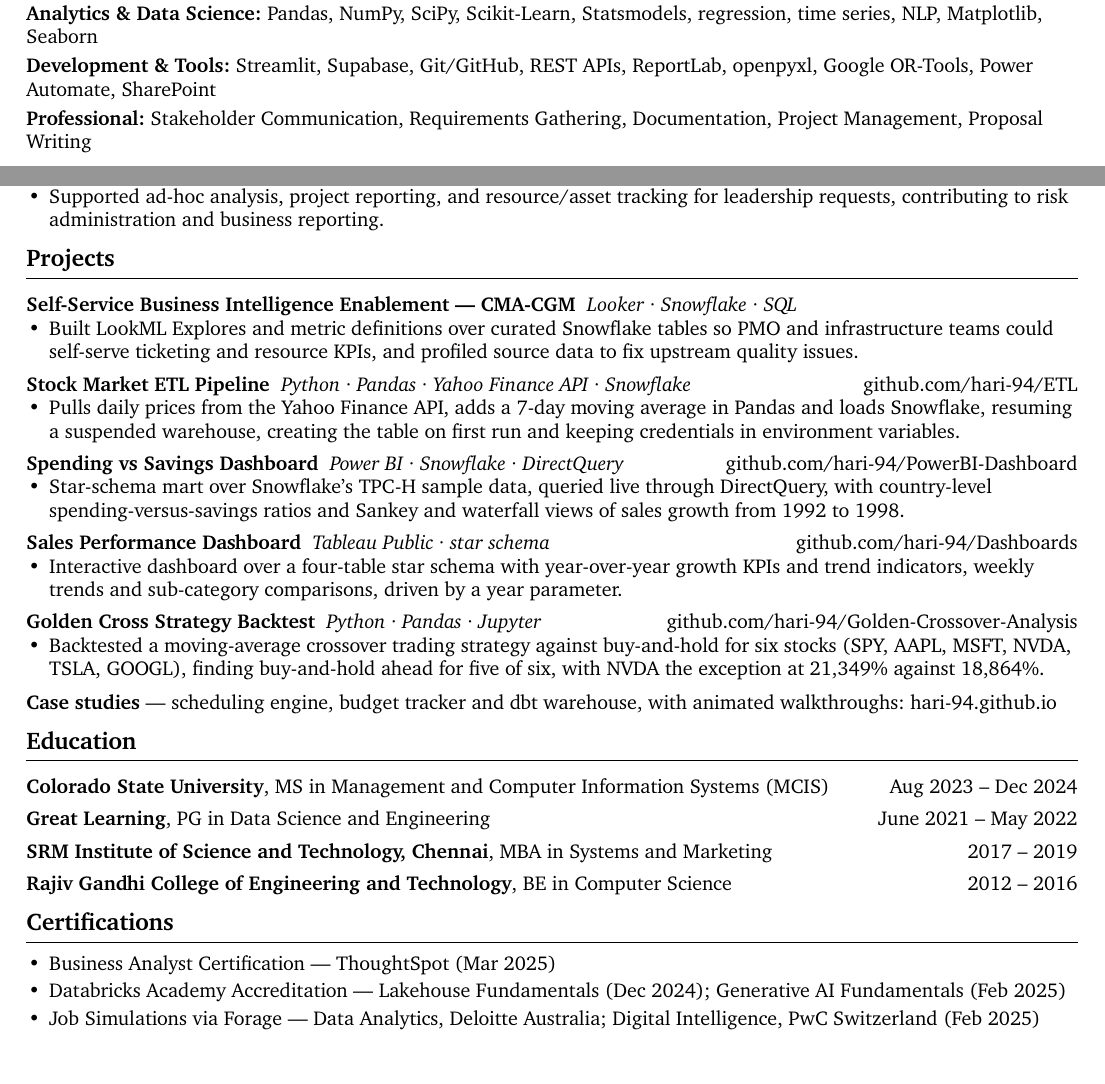
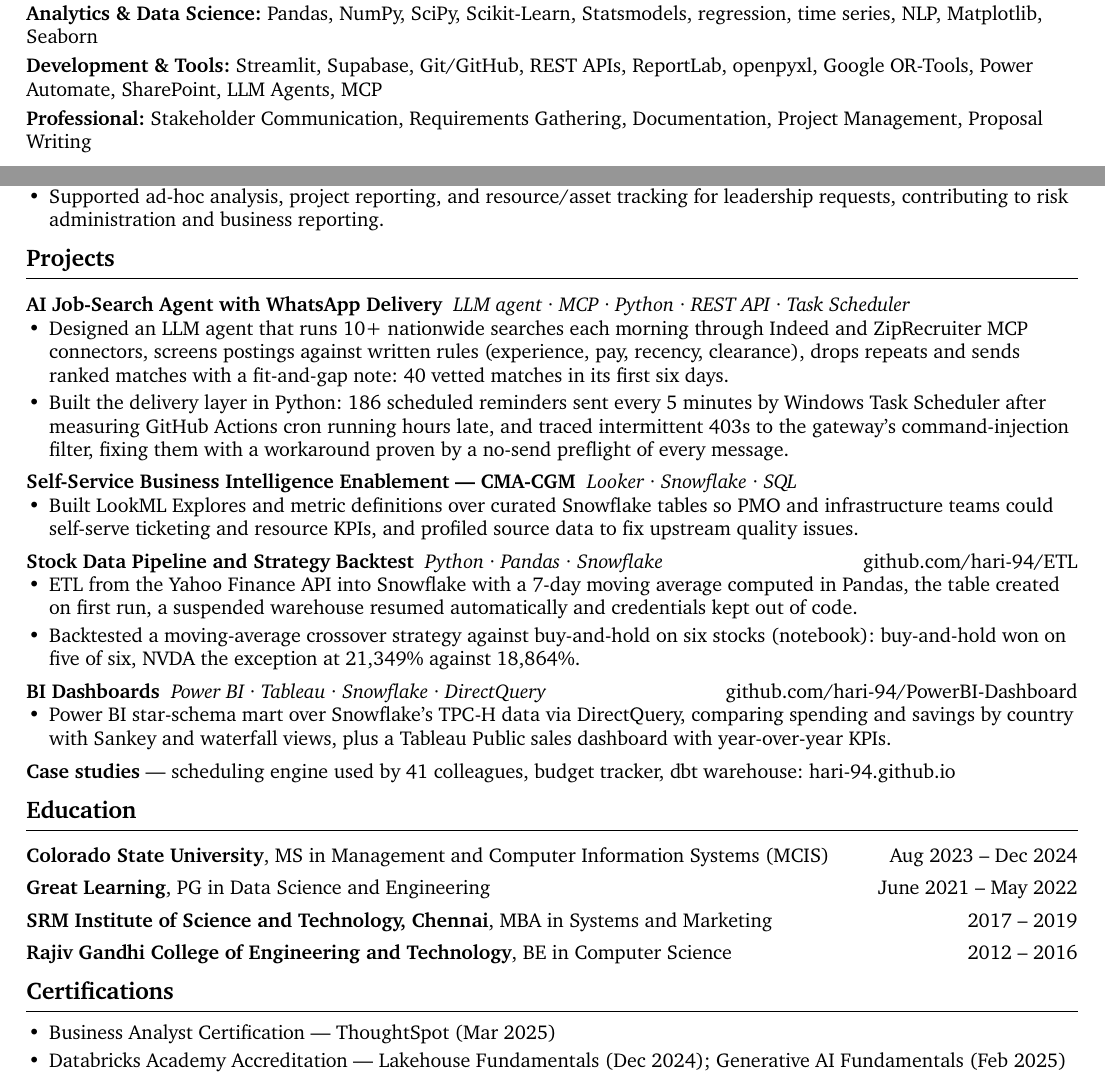
Before and after one commit to hari-94/hari-94.github.io, a Typst document (resume.typ): two parts of pages 1 and 2 of 2, joined at a grey line, cut so that both start at the same text. The pictures show the PDF file resume.pdf that the author committed with the source.

Commit message:
Résumé: lead Projects with the AI job-search agent
The Projects section now opens with the LLM agent that searches job
boards through MCP connectors and delivers screened matches to WhatsApp,
including the reliability work behind it. The stock ETL and backtest
merge into one entry, the two sample-data dashboards into one line with
a live Tableau Public link, and the case-studies line leads with the
scheduling engine's 41 users. Skills gain LLM Agents and MCP; the Forage
job simulations are dropped to keep two pages.

```diff
--- a/resume.typ
+++ b/resume.typ
@@ -44,7 +44,7 @@
 
 *Analytics & Data Science:* Pandas, NumPy, SciPy, Scikit-Learn, Statsmodels, regression, time series, NLP, Matplotlib, Seaborn
 
-*Development & Tools:* Streamlit, Supabase, Git/GitHub, REST APIs, ReportLab, openpyxl, Google OR-Tools, Power Automate, SharePoint
+*Development & Tools:* Streamlit, Supabase, Git/GitHub, REST APIs, ReportLab, openpyxl, Google OR-Tools, Power Automate, SharePoint, LLM Agents, MCP
 
 *Professional:* Stakeholder Communication, Requirements Gathering, Documentation, Project Management, Proposal Writing
 
@@ -86,22 +86,21 @@
 // A project line: bold name, italic stack, and the repo pushed to the right margin.
 #let project(name, stack, repo) = block(above: 0.95em, below: 0.5em)[*#name* #h(0.3em) #emph(stack) #h(1fr) #link("https://github.com/hari-94/" + repo.text)[github.com/hari-94/#repo]]
 
-#block(above: 1em, below: 0.5em)[*Self-Service Business Intelligence Enablement — CMA-CGM* #h(0.3em) _Looker · Snowflake · SQL_]
+#block(above: 1em, below: 0.5em)[*AI Job-Search Agent with WhatsApp Delivery* #h(0.3em) _LLM agent · MCP · Python · REST API · Task Scheduler_]
+- Designed an LLM agent that runs 10+ nationwide searches each morning through Indeed and ZipRecruiter MCP connectors, screens postings against written rules (experience, pay, recency, clearance), drops repeats and sends ranked matches with a fit-and-gap note: 40 vetted matches in its first six days.
+- Built the delivery layer in Python: 186 scheduled reminders sent every 5 minutes by Windows Task Scheduler after measuring GitHub Actions cron running hours late, and traced intermittent 403s to the gateway’s command-injection filter, fixing them with a workaround proven by a no-send preflight of every message.
+
+#block(above: 0.95em, below: 0.5em)[*Self-Service Business Intelligence Enablement — CMA-CGM* #h(0.3em) _Looker · Snowflake · SQL_]
 - Built LookML Explores and metric definitions over curated Snowflake tables so PMO and infrastructure teams could self-serve ticketing and resource KPIs, and profiled source data to fix upstream quality issues.
 
-#project[Stock Market ETL Pipeline][Python · Pandas · Yahoo Finance API · Snowflake][ETL]
-- Pulls daily prices from the Yahoo Finance API, adds a 7-day moving average in Pandas and loads Snowflake, resuming a suspended warehouse, creating the table on first run and keeping credentials in environment variables.
+#project[Stock Data Pipeline and Strategy Backtest][Python · Pandas · Snowflake][ETL]
+- ETL from the Yahoo Finance API into Snowflake with a 7-day moving average computed in Pandas, the table created on first run, a suspended warehouse resumed automatically and credentials kept out of code.
+- Backtested a moving-average crossover strategy against buy-and-hold on six stocks (#link("https://github.com/hari-94/Golden-Crossover-Analysis")[notebook]): buy-and-hold won on five of six, NVDA the exception at 21,349% against 18,864%.
 
-#project[Spending vs Savings Dashboard][Power BI · Snowflake · DirectQuery][PowerBI-Dashboard]
-- Star-schema mart over Snowflake’s TPC-H sample data, queried live through DirectQuery, with country-level spending-versus-savings ratios and Sankey and waterfall views of sales growth from 1992 to 1998.
+#project[BI Dashboards][Power BI · Tableau · Snowflake · DirectQuery][PowerBI-Dashboard]
+- Power BI star-schema mart over Snowflake’s TPC-H data via DirectQuery, comparing spending and savings by country with Sankey and waterfall views, plus a #link("https://public.tableau.com/views/Sales_17411241874230/Dashboard1")[Tableau Public] sales dashboard with year-over-year KPIs.
 
-#project[Sales Performance Dashboard][Tableau Public · star schema][Dashboards]
-- Interactive dashboard over a four-table star schema with year-over-year growth KPIs and trend indicators, weekly trends and sub-category comparisons, driven by a year parameter.
-
-#project[Golden Cross Strategy Backtest][Python · Pandas · Jupyter][Golden-Crossover-Analysis]
-- Backtested a moving-average crossover trading strategy against buy-and-hold for six stocks (SPY, AAPL, MSFT, NVDA, TSLA, GOOGL), finding buy-and-hold ahead for five of six, with NVDA the exception at 21,349% against 18,864%.
-
-#block(above: 1em, below: 0.5em)[*Case studies* — scheduling engine, budget tracker and dbt warehouse, with animated walkthroughs: #link("https://hari-94.github.io")[hari-94.github.io]]
+#block(above: 1em, below: 0.5em)[*Case studies* — scheduling engine used by 41 colleagues, budget tracker, dbt warehouse: #link("https://hari-94.github.io")[hari-94.github.io]]
 
 == Education
 
@@ -114,4 +113,3 @@
 
 - Business Analyst Certification — ThoughtSpot (Mar 2025)
 - Databricks Academy Accreditation — Lakehouse Fundamentals (Dec 2024); Generative AI Fundamentals (Feb 2025)
-- Job Simulations via Forage — Data Analytics, Deloitte Australia; Digital Intelligence, PwC Switzerland (Feb 2025)
```
Also changed, not shown: resume.pdf.
